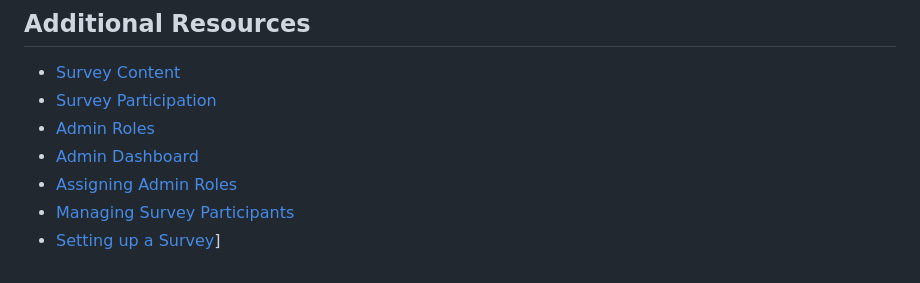
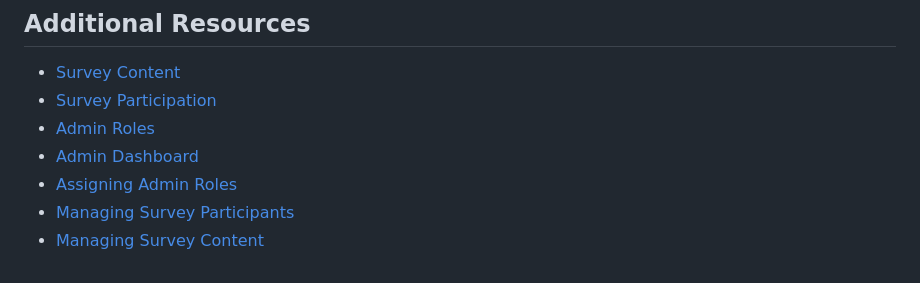
Before and after one commit to mikemayer67/tlc-ttsurvey, a Markdown page: README.md, the part around the change. Drawn GitHub-style.

```diff
--- a/README.md
+++ b/README.md
@@ -73,4 +73,4 @@ At a high level, this consists of
 - [Admin Dashboard](docs/admin_dashboard.md)
 - [Assigning Admin Roles](docs/assigning_roles.md)
 - [Managing Survey Participants](docs/managing_participants.md)
-- [Setting up a Survey](docs/setting_up_a_survey.md)]
+- [Managing Survey Content](docs/managing_survey_content.md)
```
